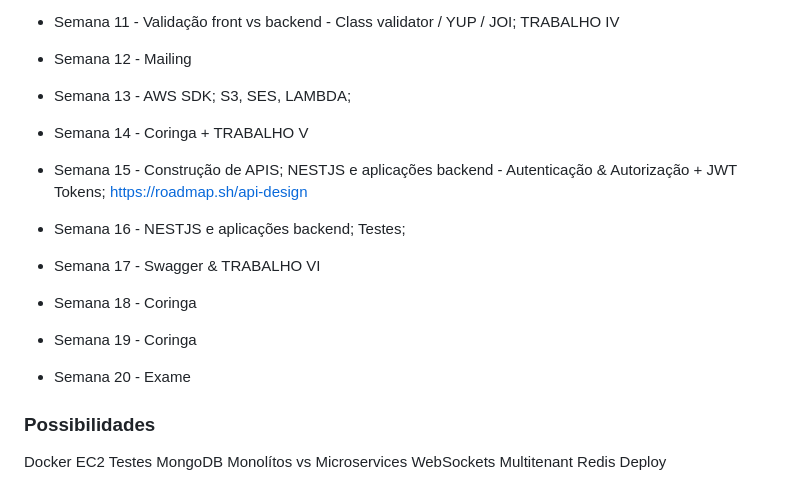
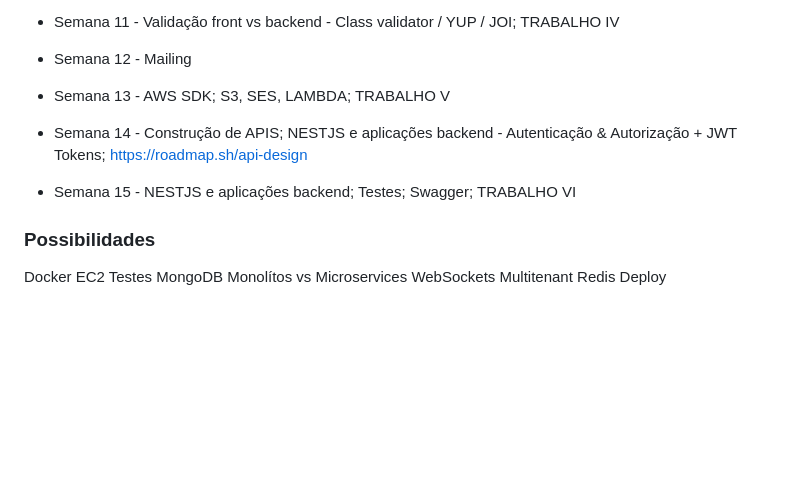
Before and after one commit to vfmachado/tads-webii-2024-2, a Markdown page: README.md, the part around the change. Drawn GitHub-style; blank space fills up the shorter version.

Commit message:
update cronograma

```diff
--- a/README.md
+++ b/README.md
@@ -66,21 +66,12 @@ formatos intercambiáveis de dados. Implantação.
 
 * Semana 12 - Mailing
 
-* Semana 13 - AWS SDK; S3, SES, LAMBDA;
+* Semana 13 - AWS SDK; S3, SES, LAMBDA; TRABALHO V
 
-* Semana 14 - Coringa + TRABALHO V
+* Semana 14 - Construção de APIS; NESTJS e aplicações backend - Autenticação & Autorização + JWT Tokens; https://roadmap.sh/api-design
 
-* Semana 15 - Construção de APIS; NESTJS e aplicações backend - Autenticação & Autorização + JWT Tokens; https://roadmap.sh/api-design
+* Semana 15 - NESTJS e aplicações backend; Testes; Swagger; TRABALHO VI
 
-* Semana 16 - NESTJS e aplicações backend; Testes;
-
-* Semana 17 - Swagger & TRABALHO VI
-
-* Semana 18 - Coringa
-
-* Semana 19 - Coringa
-
-* Semana 20 - Exame
 
 
 
```
